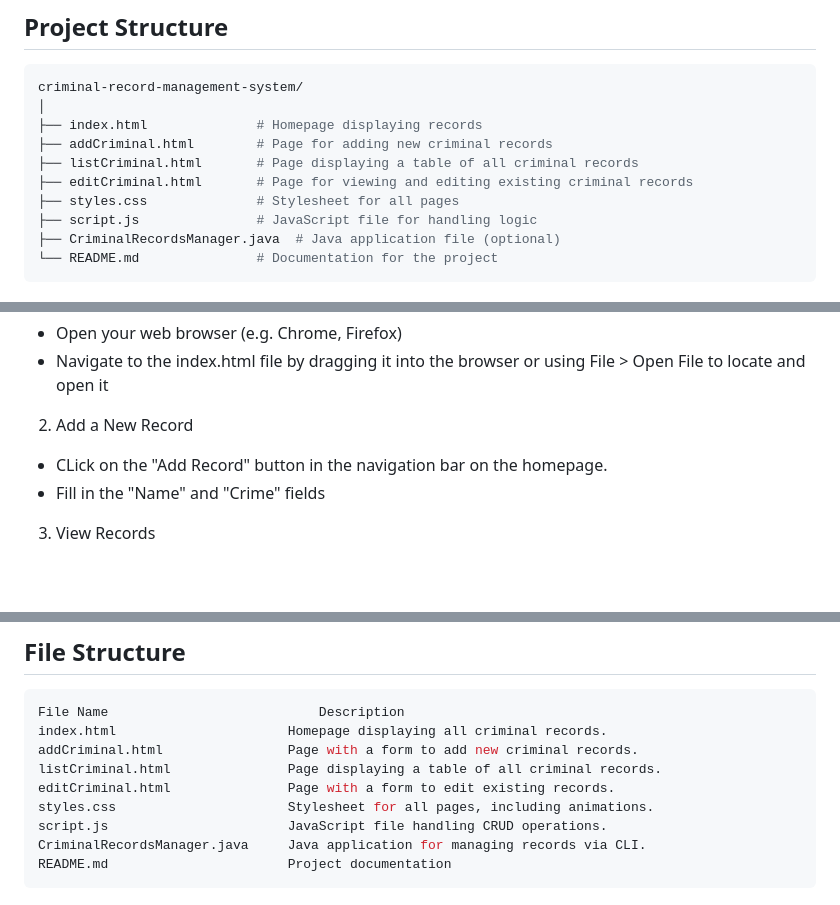
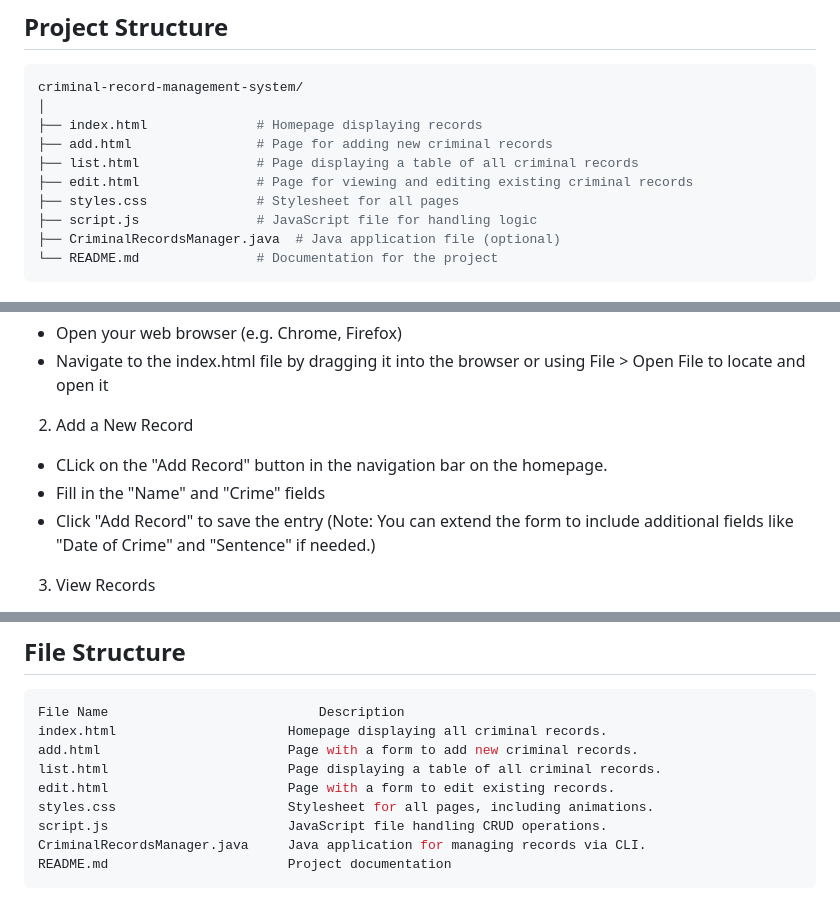
Before and after one commit to NARodman/criminal-record-management-system, a Markdown page: README.md, 3 parts joined by grey strips. Rendered like a GitHub page; blank space fills up the shorter version.

````diff
--- a/README.md
+++ b/README.md
@@ -16,9 +16,9 @@ The Criminal Records Management System (CRMS) is a web-based application designe
 criminal-record-management-system/
 │
 ├── index.html              # Homepage displaying records
-├── addCriminal.html        # Page for adding new criminal records
-├── listCriminal.html       # Page displaying a table of all criminal records
-├── editCriminal.html       # Page for viewing and editing existing criminal records
+├── add.html                # Page for adding new criminal records
+├── list.html               # Page displaying a table of all criminal records
+├── edit.html               # Page for viewing and editing existing criminal records
 ├── styles.css              # Stylesheet for all pages
 ├── script.js               # JavaScript file for handling logic
 ├── CriminalRecordsManager.java  # Java application file (optional)
@@ -35,6 +35,7 @@ criminal-record-management-system/
 2. Add a New Record
 - CLick on the "Add Record" button in the navigation bar on the homepage.
 - Fill in the "Name" and "Crime" fields
+- Click "Add Record" to save the entry  (Note: You can extend the form to include additional fields like "Date of Crime" and "Sentence" if needed.)
 3. View Records
 - All added records will be displayed on the main page(index.html) or list.html
 - If no records are present, a message indicating that no records are found will be shown.
@@ -71,9 +72,9 @@ Note: The Java application operates independently of the web application. Record
 ```bash
 File Name	                        Description
 index.html	                    Homepage displaying all criminal records.
-addCriminal.html	            Page with a form to add new criminal records.
-listCriminal.html	            Page displaying a table of all criminal records.
-editCriminal.html	            Page with a form to edit existing records.
+add.html	                    Page with a form to add new criminal records.
+list.html	                    Page displaying a table of all criminal records.
+edit.html	                    Page with a form to edit existing records.
 styles.css	                    Stylesheet for all pages, including animations.
 script.js	                    JavaScript file handling CRUD operations.
 CriminalRecordsManager.java	    Java application for managing records via CLI.
````
